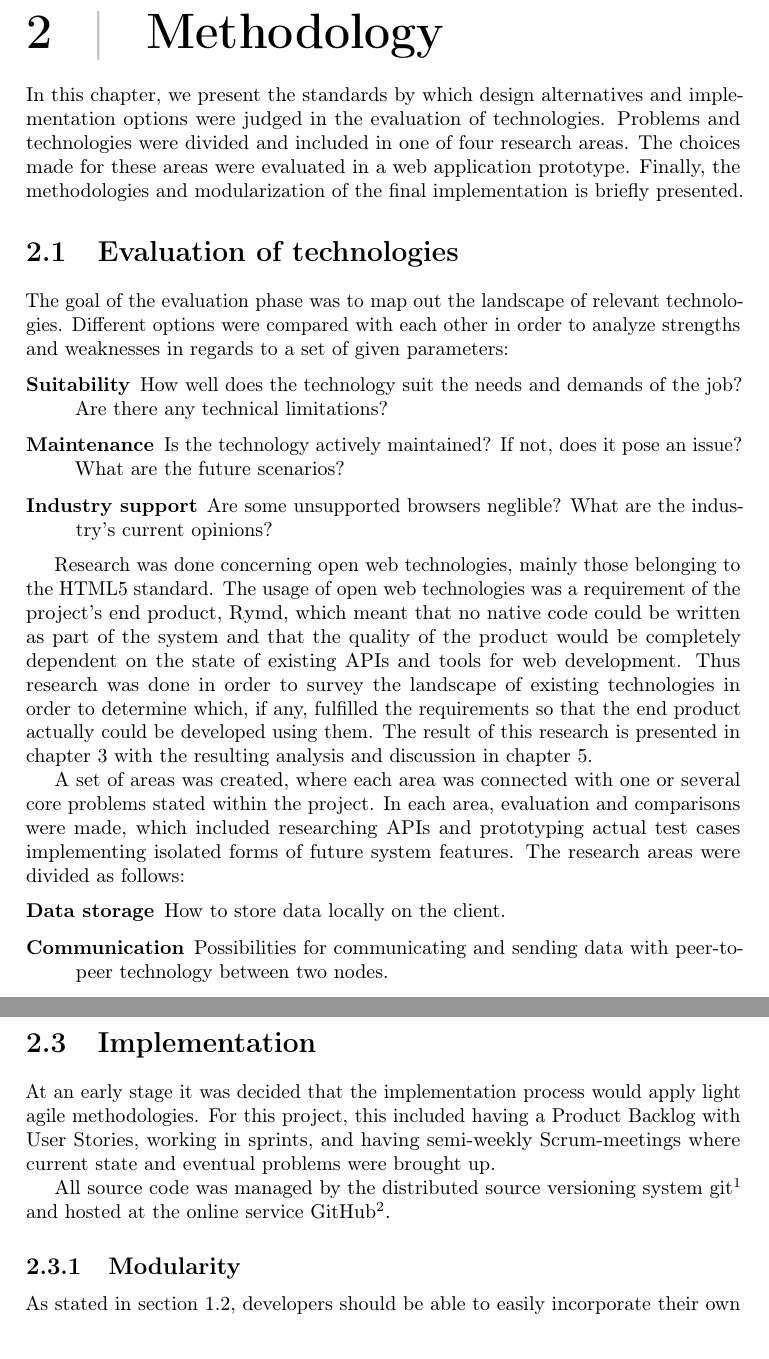
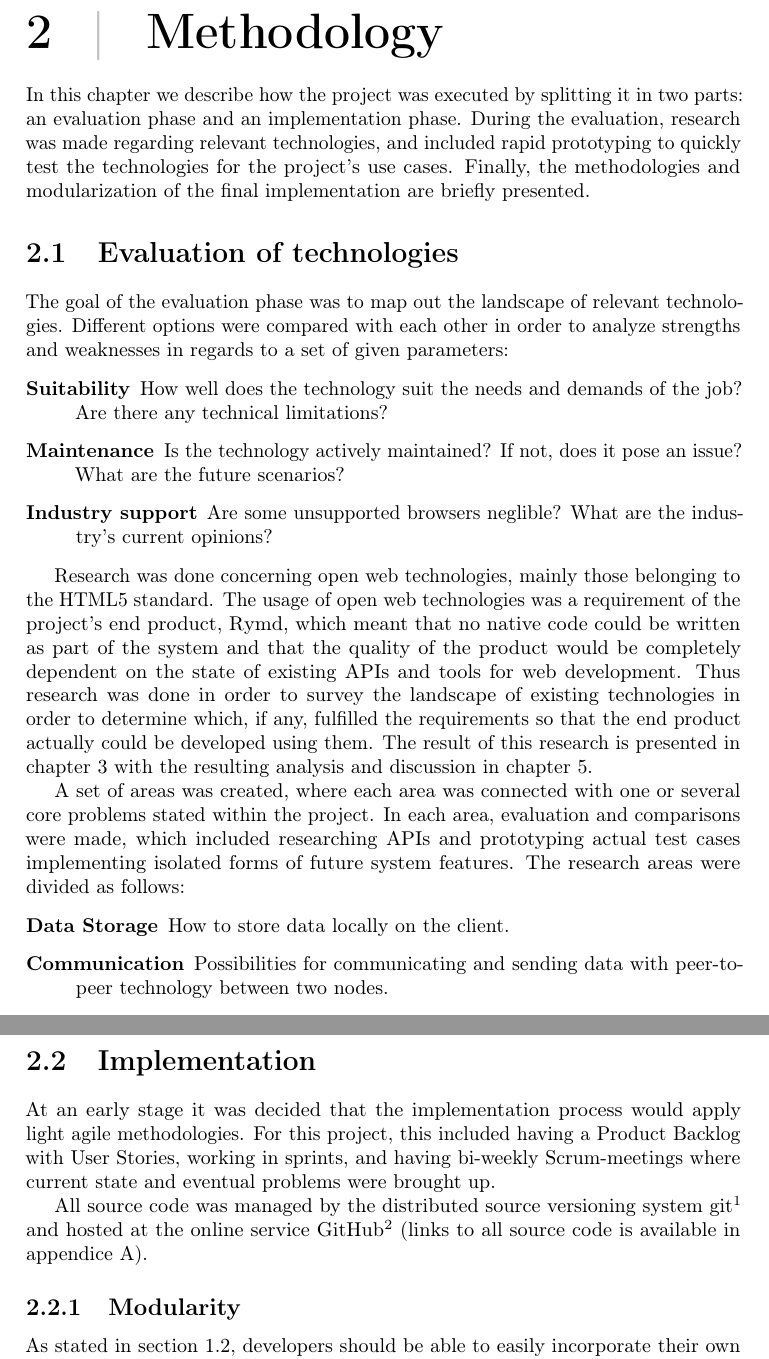
Before and after one commit to rymdjs/report, a LaTeX thesis (Layout.tex, which reads sections/methodology.tex): two parts of pages 5 and 6 of 50, joined at a grey line, cut so that both start at the same text. Compiled offline with pdfLaTeX.

Commit message:
Fixes in Methodology

```diff
--- a/sections/methodology.tex
+++ b/sections/methodology.tex
@@ -1,4 +1,4 @@
-In this chapter, we present the standards by which design alternatives and implementation options were judged in the evaluation of technologies. Problems and technologies were divided and included in one of four research areas. The choices made for these areas were evaluated in a web application prototype. Finally, the methodologies and modularization of the final implementation is briefly presented.
+In this chapter we describe how the project was executed by splitting it in two parts: an evaluation phase and an implementation phase. During the evaluation, research was made regarding relevant technologies, and included rapid prototyping to quickly test the technologies for the project's use cases. Finally, the methodologies and modularization of the final implementation are briefly presented.
 
 \section{Evaluation of technologies}
 
@@ -15,7 +15,6 @@ Research was done concerning open web technologies, mainly those belonging to th
 A set of areas was created, where each area was connected with one or several core problems stated within the project. In each area, evaluation and comparisons were made, which included researching APIs and prototyping actual test cases implementing isolated forms of future system features. The research areas were divided as follows:
 
 \begin{description}
-\item[Data storage] How to store data locally on the client.
-\item[Communication] Possibilities for communicating and sending data with peer-to-peer technology between two nodes.
-\item[Authentication and Permissions] How to solve authentication between nodes.
-\item[Prototyping] The development of a rough test case for sending a file from one node to another.
+  \item[Data Storage] How to store data locally on the client.
+  \item[Communication] Possibilities for communicating and sending data with peer-to-peer technology between two nodes.
+  \item[Authentication and Permissions] How to solve authentication between nodes.
@@ -27,9 +27,9 @@ The aim for the prototyping phase was to quickly decide if it was in any way pos
 
 \section{Implementation}
 
-At an early stage it was decided that the implementation process would apply light agile methodologies. For this project, this included having a Product Backlog with User Stories, working in sprints, and having semi-weekly Scrum-meetings where current state and eventual problems were brought up.
+At an early stage it was decided that the implementation process would apply light agile methodologies. For this project, this included having a Product Backlog with User Stories, working in sprints, and having bi-weekly Scrum-meetings where current state and eventual problems were brought up.
 
-All source code was managed by the distributed source versioning system git\footnote{http://git-scm.com/} and hosted at the online service GitHub\footnote{https://github.com/rymdjs}.
+All source code was managed by the distributed source versioning system git\footnote{http://git-scm.com/} and hosted at the online service GitHub\footnote{https://github.com/rymdjs} (links to all source code is available in appendice~\ref{chap:source}).
 
 \subsection{Modularity}
 \label{sec:modularity}
```
Also changed, not shown: sections/methodology.tex (3 more changed lines).
